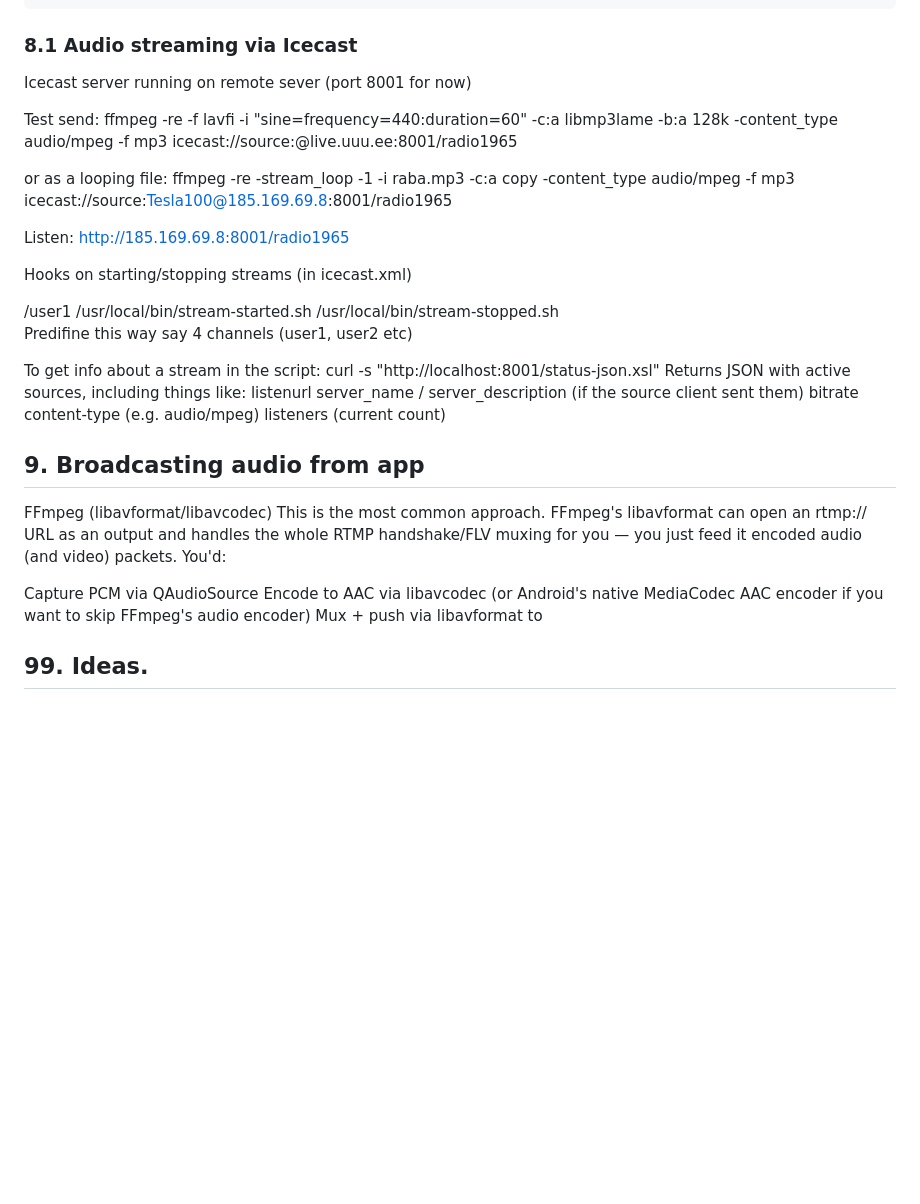
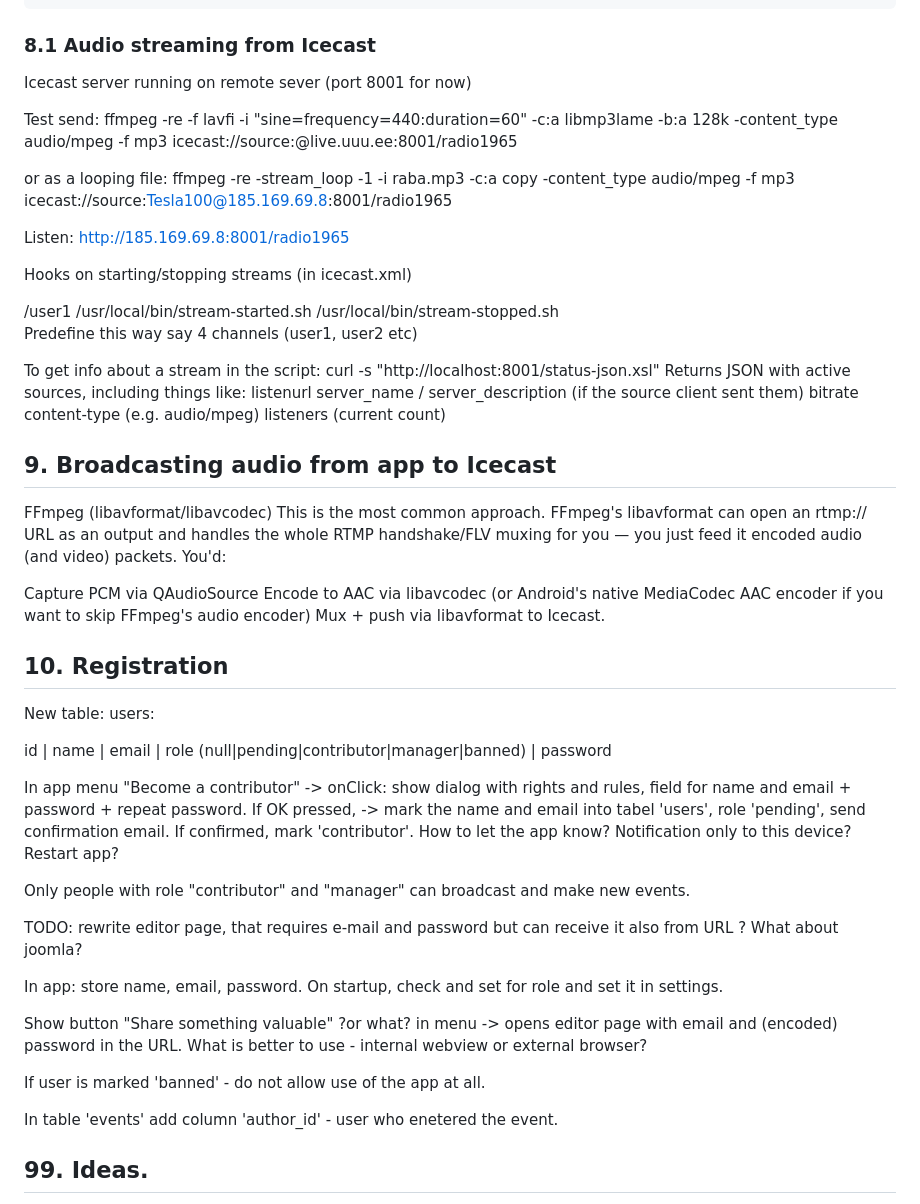
Before and after one commit to tarmoj/radio1965, a Markdown page: project-description.md, the part around the change. Drawn GitHub-style; blank space fills up the shorter version.

Commit message:
Registration system plan.

````diff
--- a/project-description.md
+++ b/project-description.md
@@ -359,7 +359,7 @@ application audio {
 }
 ```
 
-### 8.1 Audio streaming via Icecast
+### 8.1 Audio streaming from Icecast
 
 Icecast server running on remote sever (port 8001 for now)
 
@@ -382,7 +382,7 @@ Hooks on starting/stopping streams (in icecast.xml)
     <on-disconnect>/usr/local/bin/stream-stopped.sh</on-disconnect>
 </mount>
 
-Predifine this way say 4 channels (user1, user2 etc)
+Predefine this way say 4 channels (user1, user2 etc)
 
 To get info about a stream in the script:
 curl -s "http://localhost:8001/status-json.xsl"
@@ -395,14 +395,39 @@ listeners (current count)
 
 
 
-## 9. Broadcasting audio from app
+## 9. Broadcasting audio from app to Icecast
 
 FFmpeg (libavformat/libavcodec)
 This is the most common approach. FFmpeg's libavformat can open an rtmp:// URL as an output and handles the whole RTMP handshake/FLV muxing for you — you just feed it encoded audio (and video) packets. You'd:
 
 Capture PCM via QAudioSource
 Encode to AAC via libavcodec (or Android's native MediaCodec AAC encoder if you want to skip FFmpeg's audio encoder)
-Mux + push via libavformat to
+Mux + push via libavformat to Icecast.
+
+## 10. Registration
+
+New table: users:
+
+id | name | email | role (null|pending|contributor|manager|banned) | password
+
+In app menu "Become a contributor"
+    -> onClick:  show dialog with rights and rules, field for name and email + password + repeat password.  If OK pressed,
+        -> mark the name and email into tabel 'users', role 'pending', send confirmation email. If confirmed, mark 'contributor'.
+        How to let the app know? Notification only to this device? Restart app?
+
+Only people with role "contributor" and "manager" can broadcast and make new events.
+
+TODO: rewrite editor page, that requires e-mail and password but can receive it also from URL
+? What about joomla?
+
+In app: store name, email, password. On startup, check and set for role and set it in settings.
+
+Show button "Share something valuable" ?or what?  in menu -> opens editor page with email and (encoded) password in the URL.
+What is better to use -  internal webview or external browser?
+
+If user is marked 'banned' -  do not allow use of the app at all.
+
+In table 'events' add column 'author_id' - user who enetered the event.
 
 
 ## 99. Ideas.
````
